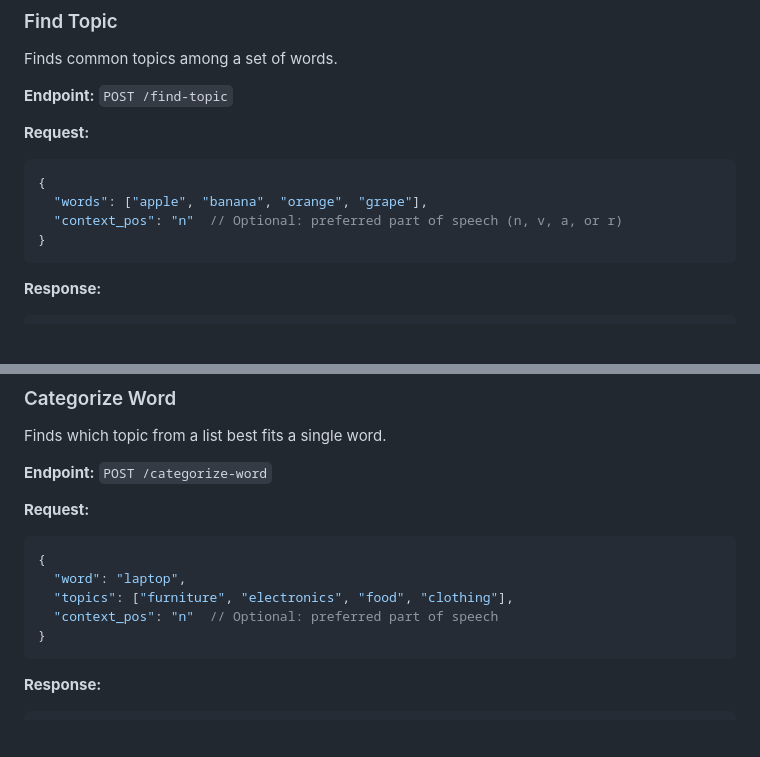
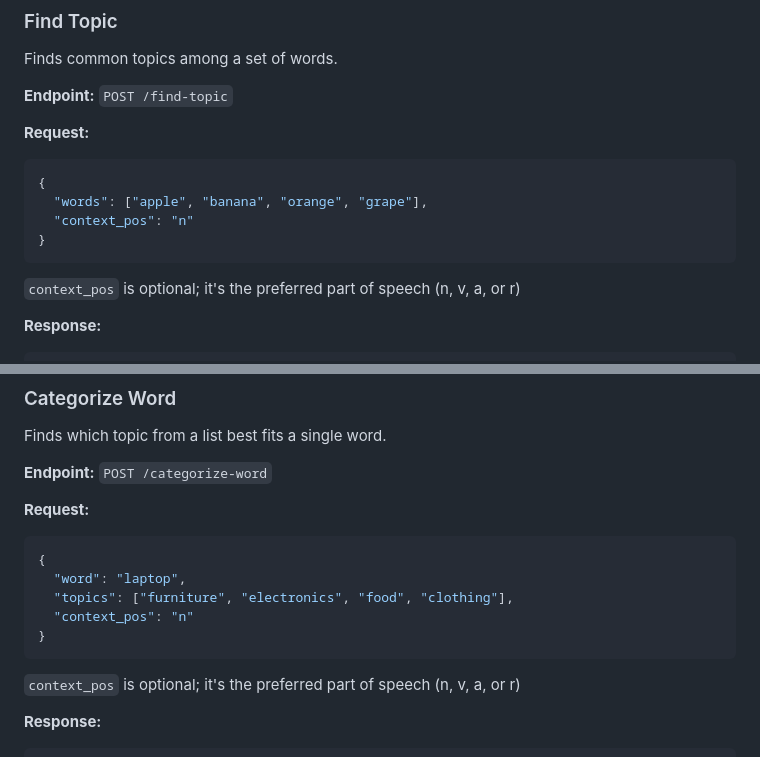
Before and after one commit to tsawler/topic-finder, a Markdown page: README.md, 2 parts joined by grey strips. Drawn GitHub-style; blank space fills up the shorter version.

````diff
--- a/README.md
+++ b/README.md
@@ -128,9 +128,10 @@ Finds common topics among a set of words.
 ```json
 {
   "words": ["apple", "banana", "orange", "grape"],
-  "context_pos": "n"  // Optional: preferred part of speech (n, v, a, or r)
+  "context_pos": "n"
 }
 ```
+`context_pos` is optional; it's the preferred part of speech (n, v, a, or r)
 
 **Response:**
 ```json
@@ -149,9 +150,10 @@ Finds which topic from a list best fits a single word.
 {
   "word": "laptop",
   "topics": ["furniture", "electronics", "food", "clothing"],
-  "context_pos": "n"  // Optional: preferred part of speech
+  "context_pos": "n"
 }
 ```
+`context_pos` is optional; it's the preferred part of speech (n, v, a, or r)
 
 **Response:**
 ```json
````
